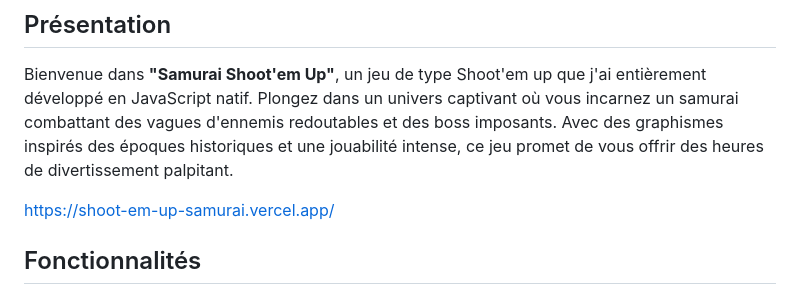
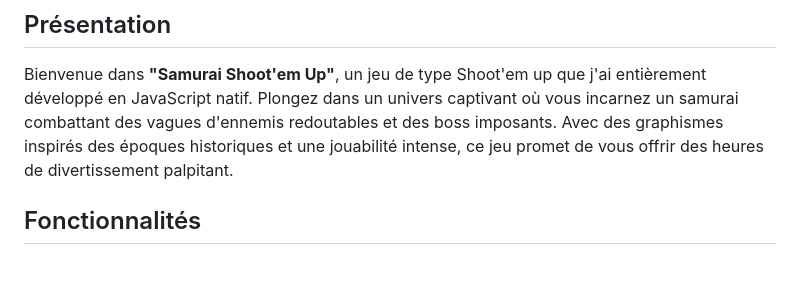
Before and after one commit to Crypt0nik/Shoot-em-up-Samurai-version, a Markdown page: readme.md, the part around the change. Drawn GitHub-style; blank space fills up the shorter version.

```diff
--- a/readme.md
+++ b/readme.md
@@ -4,7 +4,7 @@
 
 Bienvenue dans **"Samurai Shoot'em Up"**, un jeu de type Shoot'em up que j'ai entièrement développé en JavaScript natif. Plongez dans un univers captivant où vous incarnez un samurai combattant des vagues d'ennemis redoutables et des boss imposants. Avec des graphismes inspirés des époques historiques et une jouabilité intense, ce jeu promet de vous offrir des heures de divertissement palpitant.
 
-https://shoot-em-up-samurai.vercel.app/ <br>
+
 
 
 ## Fonctionnalités
```
